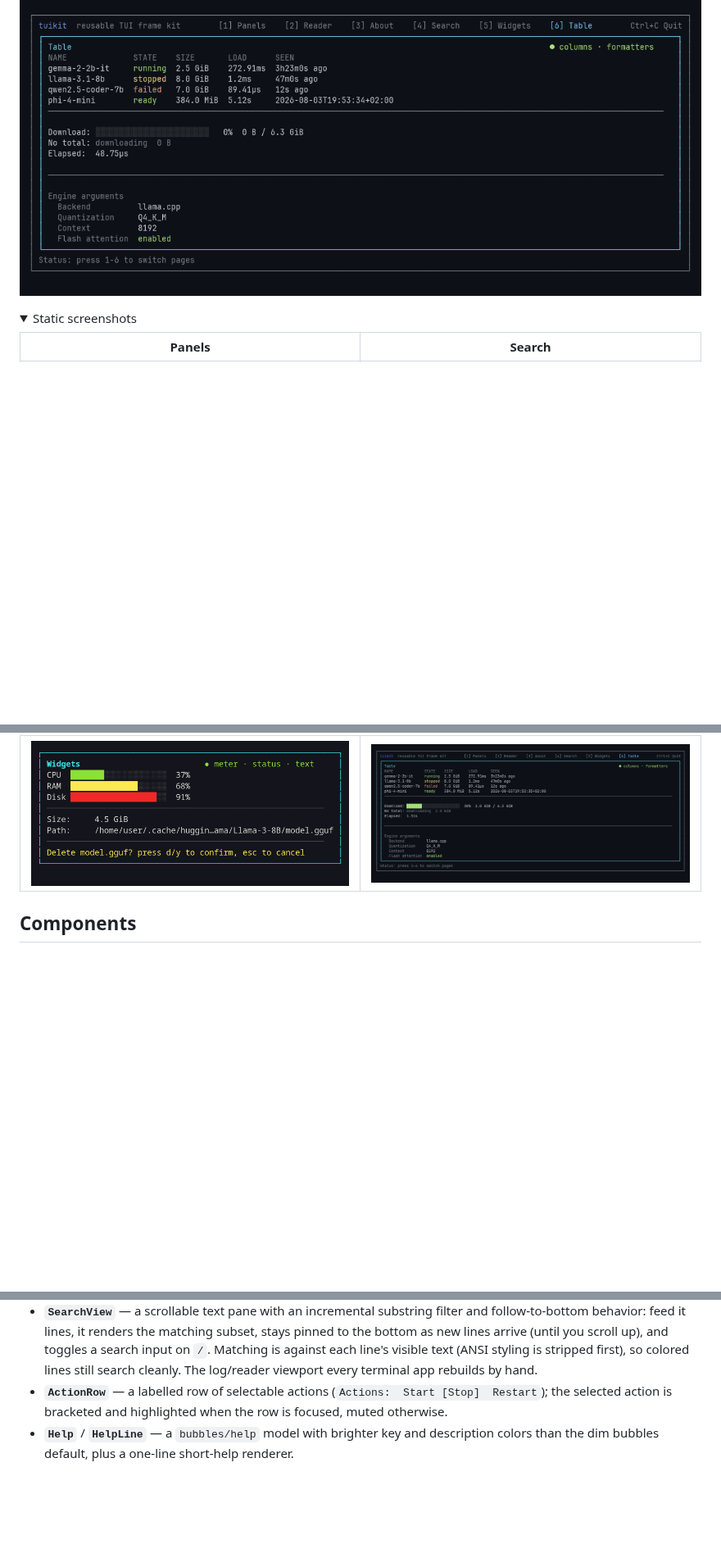
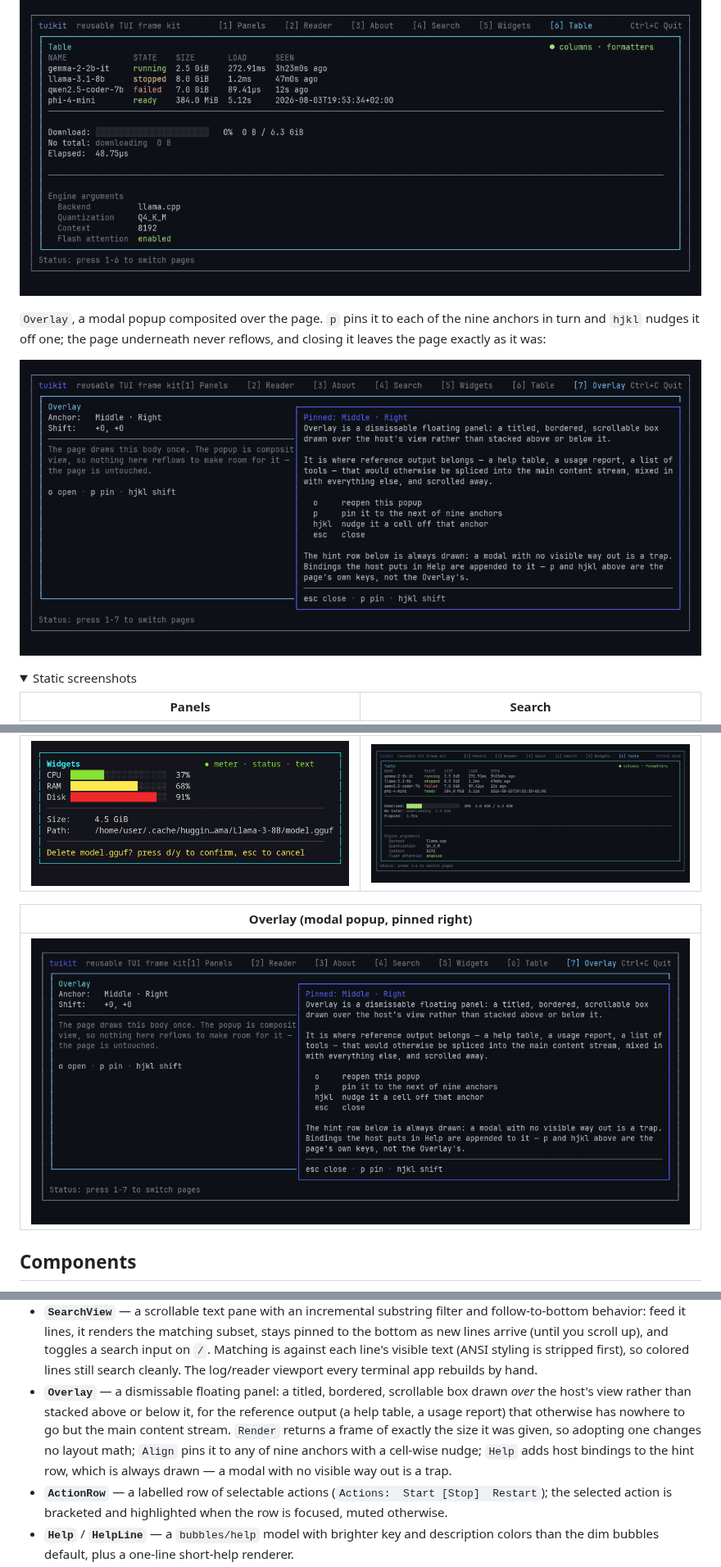
Before and after one commit to antonikliment/tuikit, a Markdown page: README.md, 3 parts joined by grey strips. Shown at 82% size. Rendered like a GitHub page; pictures changed too: docs/gifs/overlay.gif (added), docs/screenshots/7-overlay.png (added); folded sections open; blank space fills up the shorter version.

```diff
--- a/README.md
+++ b/README.md
@@ -24,6 +24,12 @@ measured by display width rather than by string length:
 
 ![Table](docs/gifs/table.gif)
 
+`Overlay`, a modal popup composited over the page. `p` pins it to each of the
+nine anchors in turn and `hjkl` nudges it off one; the page underneath never
+reflows, and closing it leaves the page exactly as it was:
+
+![Overlay](docs/gifs/overlay.gif)
+
 <details>
 <summary>Static screenshots</summary>
 
@@ -38,6 +44,10 @@ measured by display width rather than by string length:
 | Widgets (Meter · Status · text helpers) | Table (Table · Pairs · StatusWord) |
 | --- | --- |
 | ![Widgets page](docs/screenshots/5-widgets.png) | ![Table page](docs/screenshots/6-table.png) |
+
+| Overlay (modal popup, pinned right) |
+| --- |
+| ![Overlay page](docs/screenshots/7-overlay.png) |
 
 </details>
 
@@ -68,6 +78,13 @@ measured by display width rather than by string length:
   and toggles a search input on `/`. Matching is against each line's visible
   text (ANSI styling is stripped first), so colored lines still search cleanly.
   The log/reader viewport every terminal app rebuilds by hand.
+- **`Overlay`** — a dismissable floating panel: a titled, bordered, scrollable
+  box drawn *over* the host's view rather than stacked above or below it, for
+  the reference output (a help table, a usage report) that otherwise has nowhere
+  to go but the main content stream. `Render` returns a frame of exactly the
+  size it was given, so adopting one changes no layout math; `Align` pins it to
+  any of nine anchors with a cell-wise nudge; `Help` adds host bindings to the
+  hint row, which is always drawn — a modal with no visible way out is a trap.
 - **`ActionRow`** — a labelled row of selectable actions (`Actions:  Start
   [Stop]  Restart`); the selected action is bracketed and highlighted when the
   row is focused, muted otherwise.
```
Also changed, not shown: other parts of README.md (+3 -2 lines), docs/examples.md (+49 -0 lines), 5 other files.
